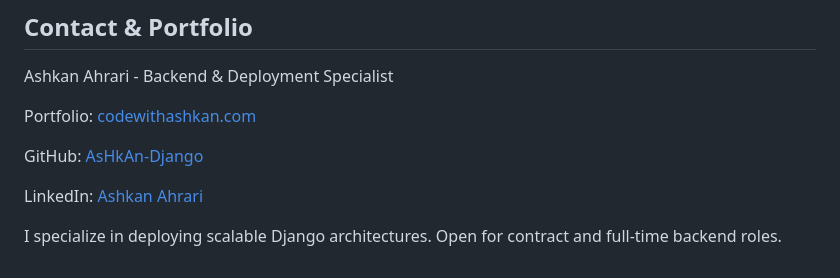
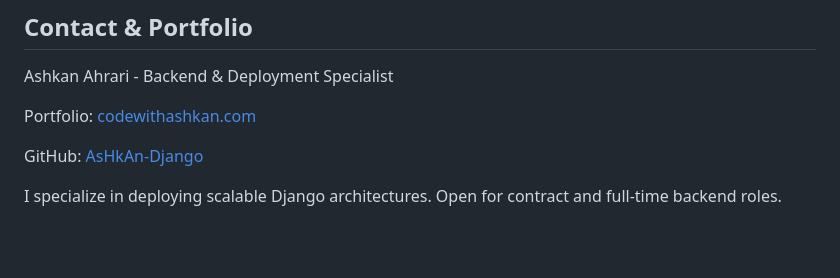
Before and after one commit to AsHkAn-Django/best-blog, a Markdown page: README.md, the part around the change. Rendered like a GitHub page; blank space fills up the shorter version.

Commit message:
removed linkedin from readme

```diff
--- a/README.md
+++ b/README.md
@@ -167,7 +167,5 @@ Portfolio: [codewithashkan.com](https://codewithashkan.com/)
 
 GitHub: [AsHkAn-Django](https://github.com/AsHkAn-Django)
 
-LinkedIn: [Ashkan Ahrari](https://www.linkedin.com/in/ashkan-ahrari/)
-
 
 I specialize in deploying scalable Django architectures. Open for contract and full-time backend roles.
```
